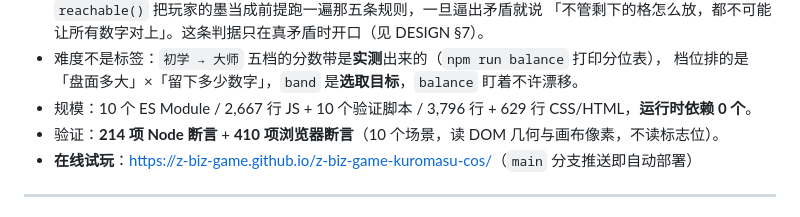
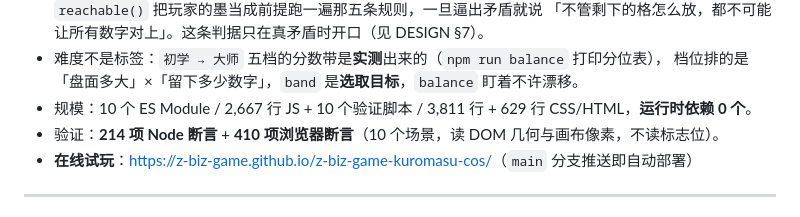
Before and after one commit to z-biz-game/z-biz-game-kuromasu-cos, a Markdown page: README.md, the part around the change. GitHub-like rendering.

Commit message:
docs(readme): 规模行的验证脚本行数跟着部署集闸一起对账
上一笔把 ci.yml 独有的两道部署集闸搬进 tools/verify.sh（+15 行），README 规模行还写着 3,796。
本仓 doctest 的 D5e 就是把这句话与 tools/ 的实算行数对表的那道闸，所以它当场红：
`FAIL D5e 验证脚本行数 == tools/ 现在的行数（3811） · 文档 3,796 vs 实算 3811`。
改的是文档那一份数，不是断言——这条 README 里印出来的数只有被闸盯着才有意义。
证据：doctest 133 项 fail 0（node tools/doctest.mjs）；红的那一条原文在 _tmp-fleet-ds-doctest-r1.log。

```diff
--- a/README.md
+++ b/README.md
@@ -21,7 +21,7 @@
   「不管剩下的格怎么放，都不可能让所有数字对上」。这条判据只在真矛盾时开口（见 DESIGN §7）。
 - 难度不是标签：`初学 → 大师` 五档的分数带是**实测**出来的（`npm run balance` 打印分位表），
   档位排的是「盘面多大」×「留下多少数字」，`band` 是**选取目标**，`balance` 盯着不许漂移。
-- 规模：10 个 ES Module / 2,667 行 JS + 10 个验证脚本 / 3,796 行 + 629 行 CSS/HTML，**运行时依赖 0 个**。
+- 规模：10 个 ES Module / 2,667 行 JS + 10 个验证脚本 / 3,811 行 + 629 行 CSS/HTML，**运行时依赖 0 个**。
 - 验证：**214 项 Node 断言** + **410 项浏览器断言**（10 个场景，读 DOM 几何与画布像素，不读标志位）。
 - **在线试玩**：<https://z-biz-game.github.io/z-biz-game-kuromasu-cos/>（`main` 分支推送即自动部署）
 
```
